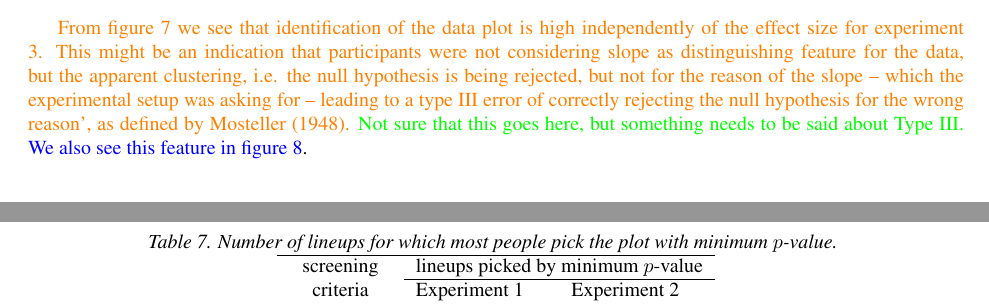
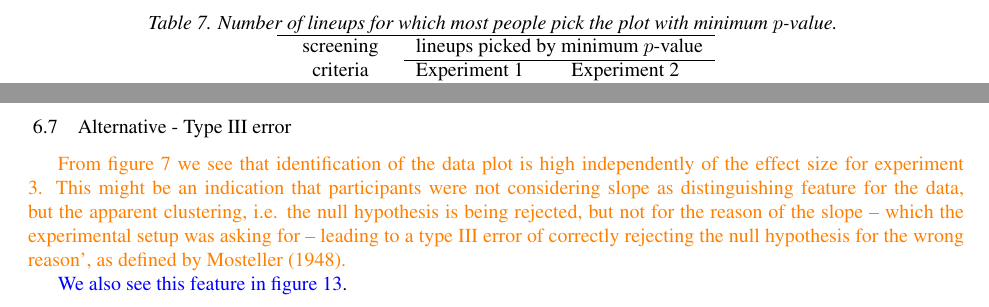
Before and after one commit to ggobi/paper-inference-jasa, a LaTeX document (paper_jasa.tex): two parts of pages 16 and 19 of 24 before the commit and two parts of pages 19 and 21 of 23 after it, joined at a grey line, cut so that both start at the same text. Compiled offline with pdfLaTeX.

Commit message:
New section added

```diff
--- a/paper_jasa.tex
+++ b/paper_jasa.tex
@@ -944,4 +944,3 @@ The power curves obtained by fitting model \ref{mixed} to the data for all the e
 
 
 
-\hh{From figure \ref{fig:power_loess_effect} we see that identification of the data plot is high independently of the effect size for experiment 3. This might be an indication that participants were not considering slope as distinguishing feature for the data, but the apparent clustering, i.e. the null hypothesis is being rejected, but not for the reason of the slope -- which the experimental setup was asking for --  leading to a type III error of correctly rejecting the null hypothesis for the wrong reason', as defined by \citet{mosteller:48}.} \green{Not sure that this goes here, but something needs to be said about Type III.} \blue{We also see this feature in figure \ref{fig:choice_reason}}.
@@ -1123,3 +1114,10 @@ This problem is further investigated in the paper \cite{waldo}.
        \label{fig:pval_difference}
 \end{figure}
 
+\subsection{Alternative - Type III error}
+
+\hh{From figure \ref{fig:power_loess_effect} we see that identification of the data plot is high independently of the effect size for experiment 3. This might be an indication that participants were not considering slope as distinguishing feature for the data, but the apparent clustering, i.e. the null hypothesis is being rejected, but not for the reason of the slope -- which the experimental setup was asking for --  leading to a type III error of correctly rejecting the null hypothesis for the wrong reason', as defined by \citet{mosteller:48}.}
+
+%\green{Not sure that this goes here, but something needs to be said about Type III.}
+
+\blue{We also see this feature in figure \ref{fig:choice_reason}}.
```
Also changed, not shown: paper_jasa.tex (16 more changed lines).
